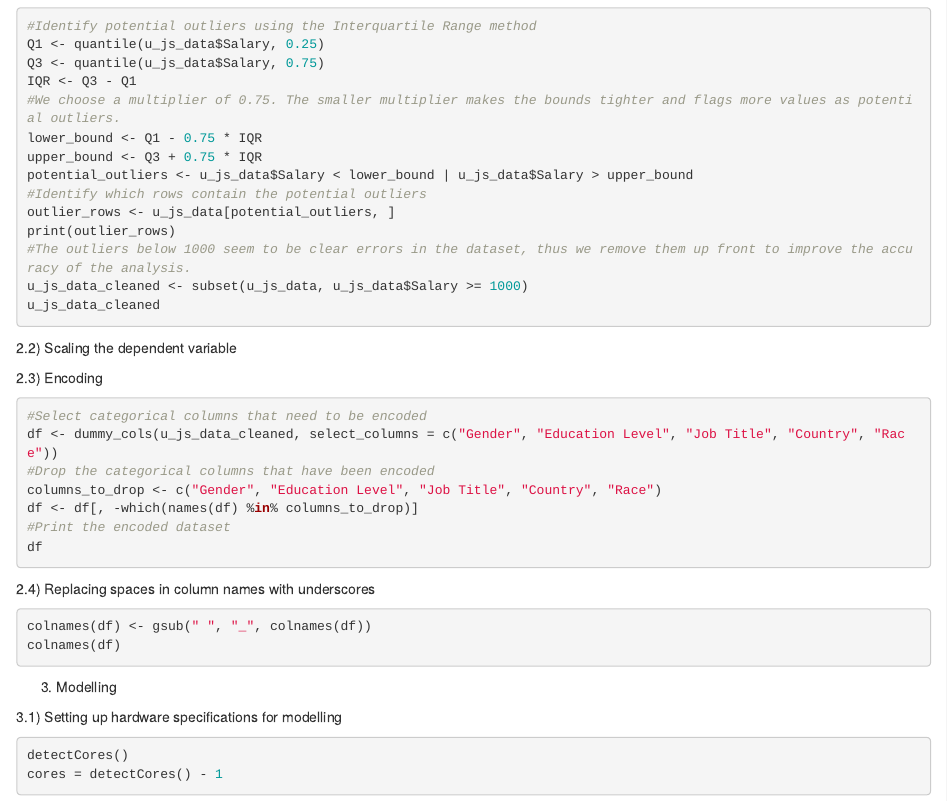
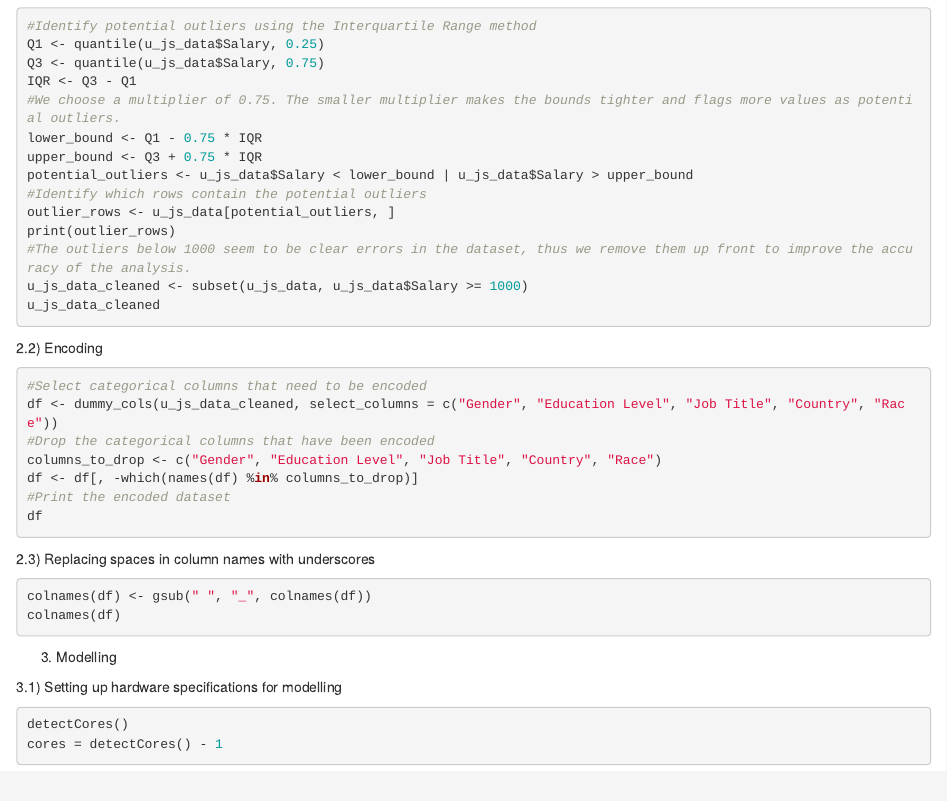
Before and after one commit to yosefasefaw/Salary-by-Job-Title-and-Country, an R Markdown document (Salary_Predictions.Rmd): the page in a window 1100 px wide, from 15060 px down. Rendered offline with R 4.5, knitr and Pandoc, with nearby package versions; drawn as R Markdown's standard HTML page in place of the format the file asks for; some code elsewhere in the file could not run offline.

Commit message:
Update Salary_Predictions.Rmd

````diff
--- a/Salary_Predictions.Rmd
+++ b/Salary_Predictions.Rmd
@@ -388,11 +388,7 @@ u_js_data_cleaned <- subset(u_js_data, u_js_data$Salary >= 1000)
 u_js_data_cleaned
 ```
 
-2.2) Scaling the dependent variable
-
-
-
-2.3) Encoding
+2.2) Encoding
 
 ```{r}
 #Select categorical columns that need to be encoded
@@ -403,7 +399,7 @@ df <- df[, -which(names(df) %in% columns_to_drop)]
 #Print the encoded dataset
 df
 ```
-2.4) Replacing spaces in column names with underscores
+2.3) Replacing spaces in column names with underscores
 
 ```{r}
 colnames(df) <- gsub(" ", "_", colnames(df))
````
